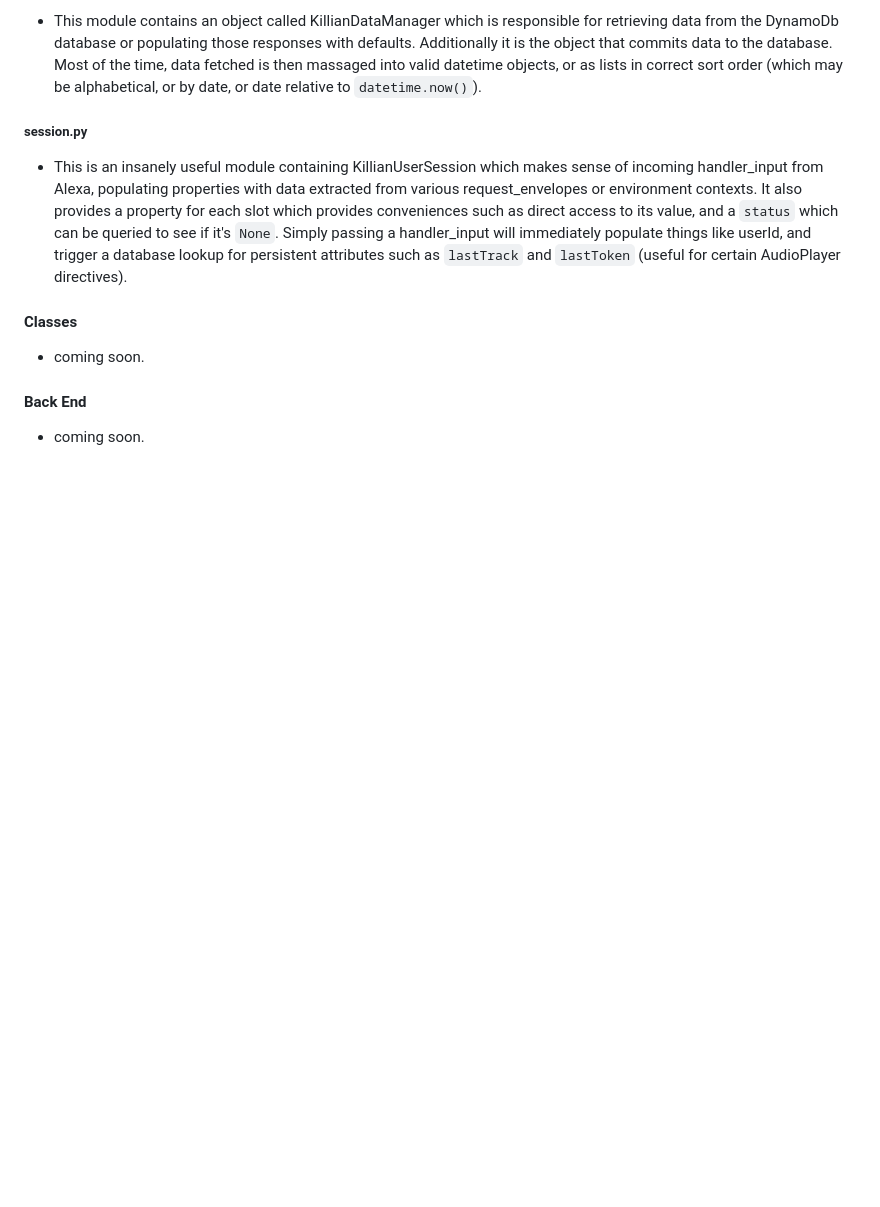
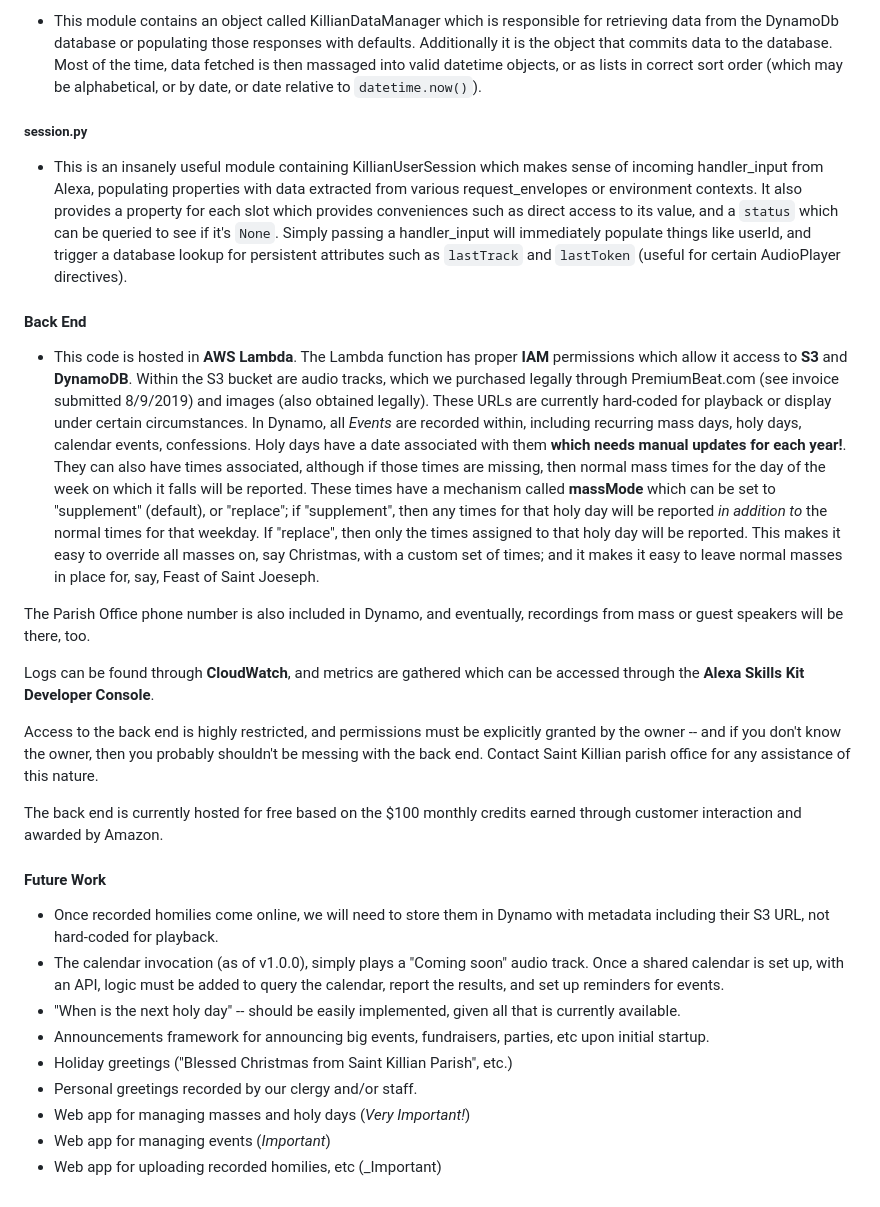
Before and after one commit to allenstetson/saintKillianAlexa, a Markdown page: README.md, the part around the change printed below. GitHub-like rendering; blank space fills up the shorter version.

Commit message:
Updated documentation.

```diff
--- a/README.md
+++ b/README.md
@@ -59,8 +64,24 @@ Several 3rd party packages are included in this installation. The following repr
 ##### session.py
 * This is an insanely useful module containing KillianUserSession which makes sense of incoming handler_input from Alexa, populating properties with data extracted from various request_envelopes or environment contexts. It also provides a property for each slot which provides conveniences such as direct access to its value, and a `status` which can be queried to see if it's `None`.  Simply passing a handler_input will immediately populate things like userId, and trigger a database lookup for persistent attributes such as `lastTrack` and `lastToken` (useful for certain AudioPlayer directives).
 
-#### Classes
-* coming soon.
+#### Back End
+* This code is hosted in **AWS Lambda**. The Lambda function has proper **IAM** permissions which allow it access to **S3** and **DynamoDB**.  Within the S3 bucket are audio tracks, which we purchased legally through PremiumBeat.com (see invoice submitted 8/9/2019) and images (also obtained legally). These URLs are currently hard-coded for playback or display under certain circumstances. In Dynamo, all _Events_ are recorded within, including recurring mass days, holy days, calendar events, confessions.  Holy days have a date associated with them **which needs manual updates for each year!**. They can also have times associated, although if those times are missing, then normal mass times for the day of the week on which it falls will be reported. These times have a mechanism called **massMode** which can be set to "supplement" (default), or "replace"; if "supplement", then any times for that holy day will be reported _in addition to_ the normal times for that weekday.  If "replace", then only the times assigned to that holy day will be reported.  This makes it easy to override all masses on, say Christmas, with a custom set of times; and it makes it easy to leave normal masses in place for, say, Feast of Saint Joeseph.
 
-#### Back End
-* coming soon.
+The Parish Office phone number is also included in Dynamo, and eventually, recordings from mass or guest speakers will be there, too.
+
+Logs can be found through **CloudWatch**, and metrics are gathered which can be accessed through the **Alexa Skills Kit Developer Console**.
+
+Access to the back end is highly restricted, and permissions must be explicitly granted by the owner -- and if you don't know the owner, then you probably shouldn't be messing with the back end. Contact Saint Killian parish office for any assistance of this nature.
+
+The back end is currently hosted for free based on the $100 monthly credits earned through customer interaction and awarded by Amazon.
+
+#### Future Work
+* Once recorded homilies come online, we will need to store them in Dynamo with metadata including their S3 URL, not hard-coded for playback.
+* The calendar invocation (as of v1.0.0), simply plays a "Coming soon" audio track. Once a shared calendar is set up, with an API, logic must be added to query the calendar, report the results, and set up reminders for events.
+* "When is the next holy day" -- should be easily implemented, given all that is currently available.
+* Announcements framework for announcing big events, fundraisers, parties, etc upon initial startup.
+* Holiday greetings ("Blessed Christmas from Saint Killian Parish", etc.)
+* Personal greetings recorded by our clergy and/or staff.
+* Web app for managing masses and holy days (_Very Important!_)
+* Web app for managing events (_Important_)
+* Web app for uploading recorded homilies, etc (_Important)
```
Also changed, not shown: other parts of README.md (+8 -3 lines), APP_ICON_LARGE.png (deleted), killian-celtic-logo.jpg (added).
